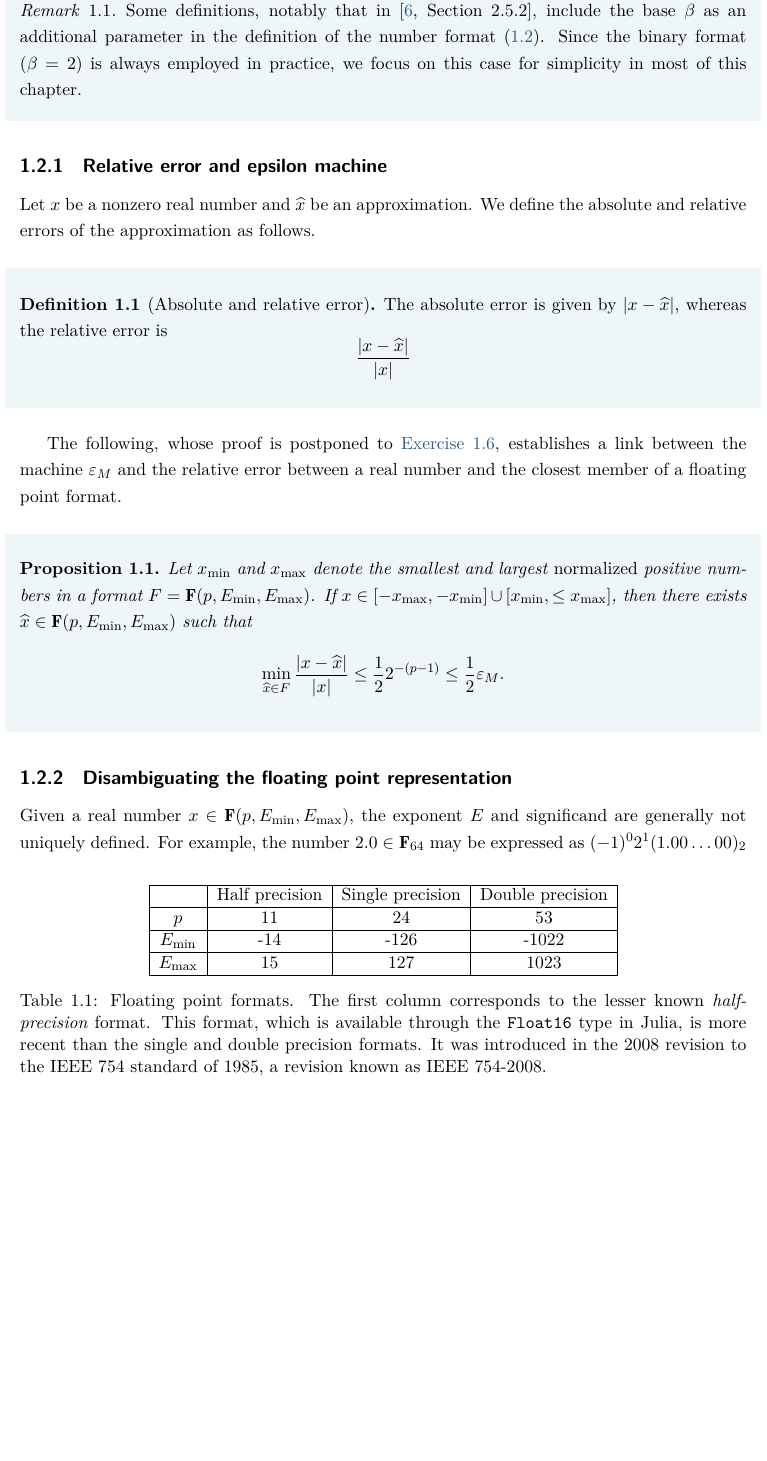
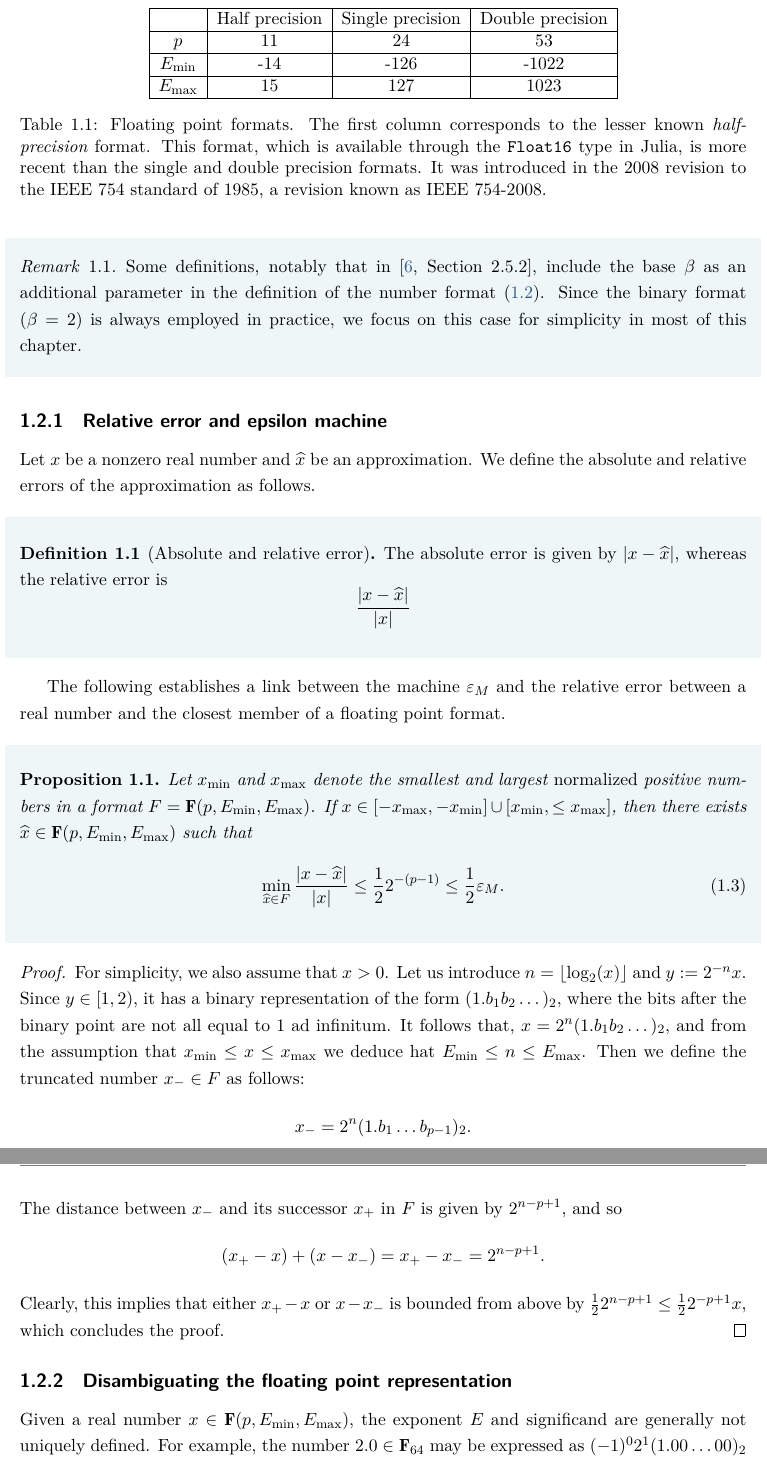
Before and after one commit to urbainvaes/numerical_analysis, a LaTeX thesis (main.tex, which reads mainmatter/roundoff.tex): part of page 11 of 24 before the commit and two parts of pages 11 and 12 of 25 after it, the two joined at a grey line, cut so that both start at the same text, the shorter picture padded with empty space. Compiled offline with XeLaTeX; a missing font is replaced by an installed copy or a similar font.

Commit message:
Add proof in roundoff

```diff
--- a/mainmatter/roundoff.tex
+++ b/mainmatter/roundoff.tex
@@ -236,7 +243,7 @@ The most widely used floating point formats are the \emph{single} and \emph{doub
 which are called respectively \texttt{Float32} and \texttt{Float64} in Julia.
 Their parameters are summarized in~\cref{table:floating_point_formats},
 and in the rest of this section we use the shorthand notation $\floating_{32}$ and $\floating_{64}$.
-\begin{table}[hb]
+\begin{table}[ht]
     \centering
     \begin{tabular}{|c|c|c|c|}
         \hline
@@ -283,19 +290,53 @@ We define the absolute and relative errors of the approximation as follows.
     \]
 \end{definition}
 
-The following, whose proof is postponed to \cref{exercise:machine_epsilon},
-establishes a link between the machine $\varepsilon_M$ and
+The following establishes a link between the machine $\varepsilon_M$ and
 the relative error between a real number and the closest member of a floating point format.
 \begin{proposition}
     \label{prop:relative_error_and_machine_epsilon}
     Let $x_{\min}$ and $x_{\max}$ denote the smallest and largest \emph{normalized} positive numbers in a format $F = \floating(p, E_{\min}, E_{\max})$.
     If $x \in [-x_{\max}, -x_{\min}] \cup [x_{\min}, \leq x_{\max}]$,
     then there exists $\widehat x \in \floating(p, E_{\min}, E_{\max})$ such that
-    \[
+    \begin{equation}
+        \label{eq:bound_epsilon_machine}
         \min_{\widehat x \in F} \frac{|x - \widehat x|}{|x|} \leq \frac{1}{2} 2^{-(p-1)}
         \leq \frac{1}{2} \varepsilon_M.
+    \end{equation}
+\end{proposition}
+\begin{proof}
+    For simplicity, we also assume that $x > 0$.
+    Let us introduce $n = \lfloor \log_2(x) \rfloor$ and $y := 2^{-n} x$.
+    Since $y \in [1, 2)$,
+    it has a binary representation of the form
+    \(
+        (1.b_1 b_2\dots)_2,
+    \)
+    where the bits after the binary point are not all equal to 1 ad infinitum.
+    It follows that,
+    \(
+        x = 2^{n} (1.b_1 b_2\dots)_2,
+    \)
+    and from the assumption that $x_{\min} \leq x \leq x_{\max}$
+    we deduce hat $E_{\min} \leq n \leq E_{\max}$.
+    % \footnote{%
+    %     The inequality here is strict,
+    %     because $2^{E_{\min} - 1} (1.\overline{1})_2 = 2^{E_{\min}} = x_{\min}$.
+    %     Remember that the binary expansion of a real number is generally not unique!
+    %     See~\cref{exercise:non_unique_representation}.
+    % }
+    % which is excluded by assumption.
+    Then we define the truncated number $x_- \in F$ as follows:
+    \[
+        x_- = 2^n (1.b_1 \dots b_{p-1})_2.
     \]
-\end{proposition}
+    The distance between $x_-$ and its successor $x_+$ in $F$ is given by $2^{n-p+1}$,
+    and so
+    \[
+        (x_+ - x) + (x-x_-) = x_+ - x_- = 2^{n-p+1}.
+    \]
+    Clearly, this implies that either $x_+ - x$ or $x - x_-$ is bounded from above by $\frac{1}{2} 2^{n-p+1} \leq \frac{1}{2} 2^{-p+1}x$,
+    which concludes the proof.
+\end{proof}
 
 \subsection{Disambiguating the floating point representation}%
 \label{sub:defining_a_unique_representation}
```
Also changed, not shown: mainmatter/roundoff.tex (15 more changed lines).
